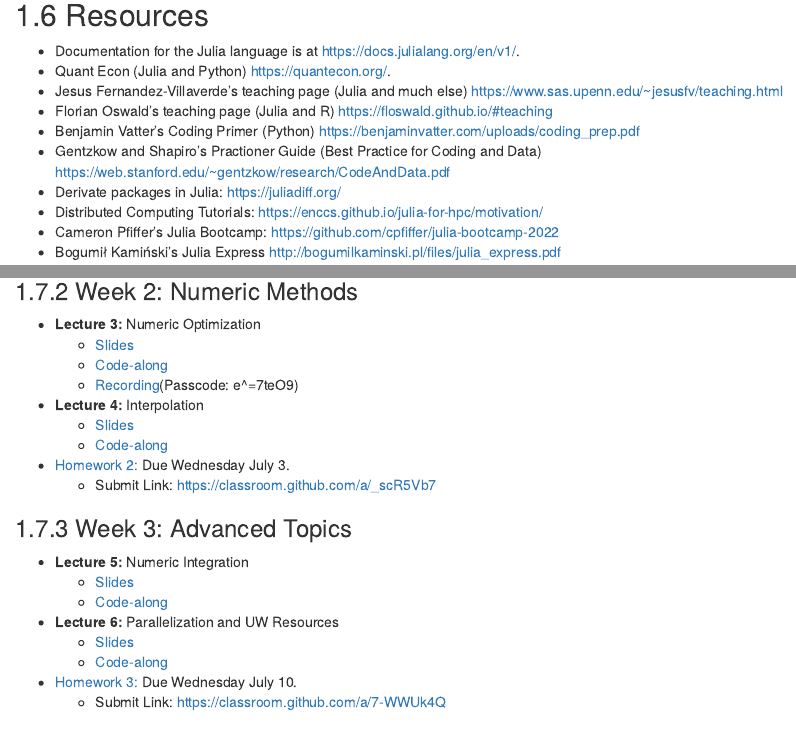
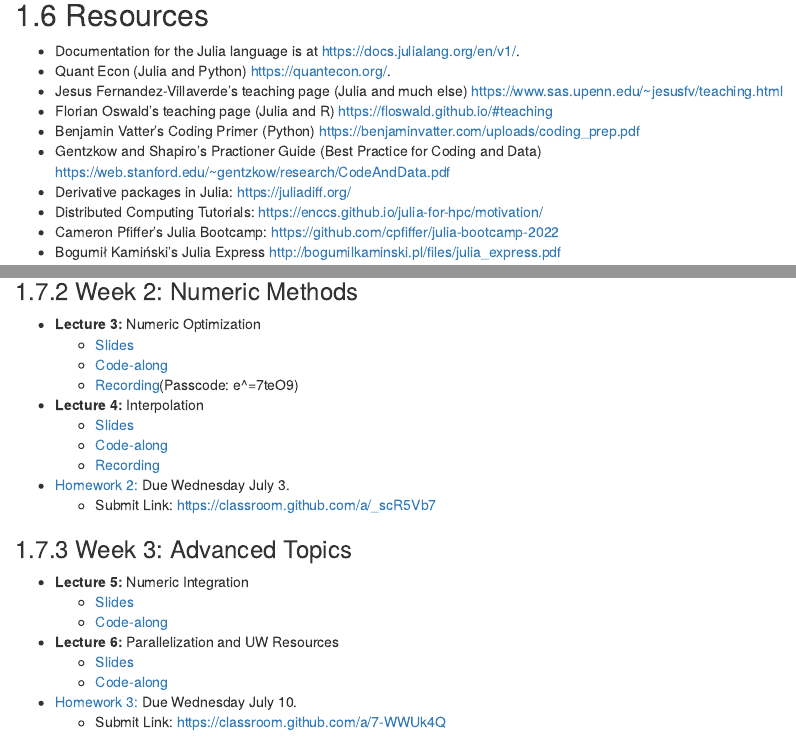
Before and after one commit to johnfhiggins/ComputationalBootcamp, an R Markdown document (index.Rmd): the page in a window 1100 px wide, from 1040 px down, and a second part further down, joined at a grey line. Rendered offline with R 4.5, knitr and Pandoc, with nearby package versions; drawn as R Markdown's standard HTML page in place of the format the file asks for.

Commit message:
Added zoom link

```diff
--- a/index.Rmd
+++ b/index.Rmd
@@ -70,7 +70,7 @@ This is not a real class, so you will not receive course credit, this will not s
 - Florian Oswald's teaching page (Julia and R) https://floswald.github.io/#teaching
 - Benjamin Vatter's Coding Primer (Python) https://benjaminvatter.com/uploads/coding_prep.pdf
 - Gentzkow and Shapiro's Practioner Guide (Best Practice for Coding and Data) https://web.stanford.edu/~gentzkow/research/CodeAndData.pdf
-- Derivate packages in Julia: https://juliadiff.org/
+- Derivative packages in Julia: https://juliadiff.org/
 - Distributed Computing Tutorials: https://enccs.github.io/julia-for-hpc/motivation/
 - Cameron Pfiffer's Julia Bootcamp: https://github.com/cpfiffer/julia-bootcamp-2022
 - Bogumił Kamiński's Julia Express http://bogumilkaminski.pl/files/julia_express.pdf
@@ -112,7 +112,8 @@ Passcode: e^=7teO9)(Passcode: e^=7teO9)
 - **Lecture 4:** Interpolation
   - [Slides](https://johnfhiggins.github.io/ComputationalBootcamp/lectures/lecture4.pdf)
   - [Code-along](https://johnfhiggins.github.io/ComputationalBootcamp/codealongs/CodeAlong4.jl)
-
+  - [Recording](https://uwmadison.zoom.us/rec/share/rW5TLo14oWjhilrIG3xmtfzYseequR-kDr7tAAAOw5owQmbXKonM-v60Dbjy79MO.GjYzdXzNRItE5HFi?startTime=1719424855000
+Passcode: AL72BZG!)
 
 - [Homework 2:](https://johnfhiggins.github.io/ComputationalBootcamp/homeworks/homework2.html) Due Wednesday July 3.
     - Submit Link: https://classroom.github.com/a/_scR5Vb7
```
Also changed, not shown: 02-lectures.Rmd (+2 -1 lines), docs/search_index.json, 5 other files.
